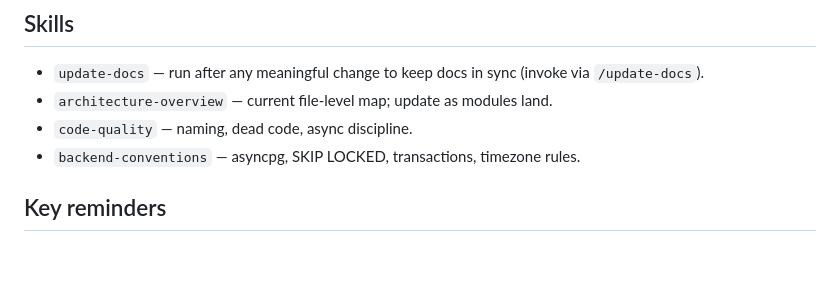
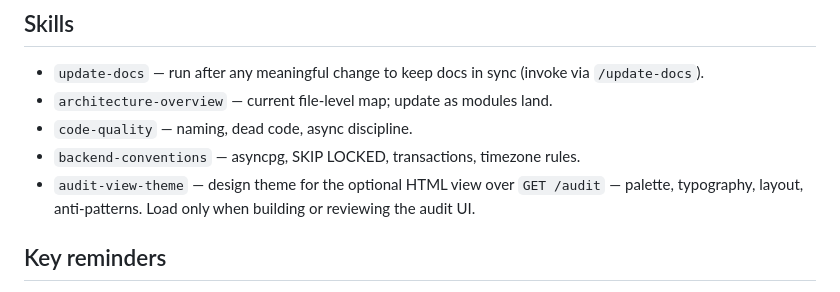
Before and after one commit to goeldivyam/nurix-takehome, a Markdown page: CLAUDE.md, the part around the change. Rendered like a GitHub page; blank space fills up the shorter version.

Commit message:
Lock in design theme for the optional audit UI
If the operator HTML view over GET /audit is built, it needs a locked
visual language so the implementation doesn't drift into marketing-style
polish. The theme is codified as its own skill so the main configuration
stays small and the theme only loads when the UI layer is being touched.

The theme covers:
- A muted dark-first operator palette with single-step desaturated
  accents, no gradients and no glows.
- Monospace for log rows / timestamps / IDs and a system sans for the
  filter chrome.
- Layout primitives: sticky filter bar, dense zebra table, click-to-pin
  row strip, explicit empty / loading / error states.
- Event-type categorization via a 2px left-edge color bar plus an
  uppercase mono tag — color secondary, tag authoritative.
- Forbidden anti-patterns: animations, pie charts, live-tail flashes,
  AI iconography, playful failure copy, rounded-xl cards.

Reference line: kubectl get events and Temporal event history, not
Datadog or Mixpanel. Keeps the audit UI operator-grade rather than
demo-grade.

```diff
--- a/CLAUDE.md
+++ b/CLAUDE.md
@@ -206,6 +206,7 @@ Invoke agents in parallel when asks are independent. After any meaningful code c
 - `architecture-overview` — current file-level map; update as modules land.
 - `code-quality` — naming, dead code, async discipline.
 - `backend-conventions` — asyncpg, SKIP LOCKED, transactions, timezone rules.
+- `audit-view-theme` — design theme for the optional HTML view over `GET /audit` — palette, typography, layout, anti-patterns. Load only when building or reviewing the audit UI.
 
 ## Key reminders
 
```
Also changed, not shown: 1 other file.
